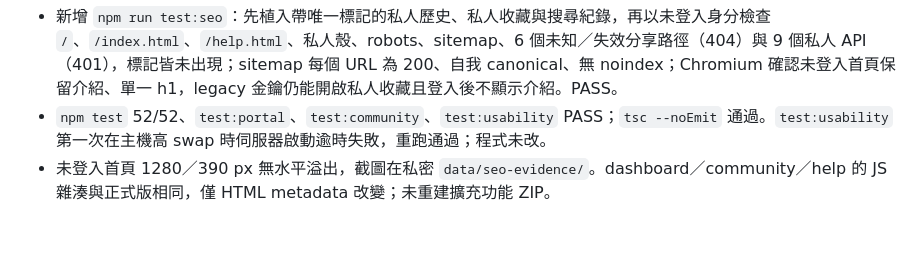
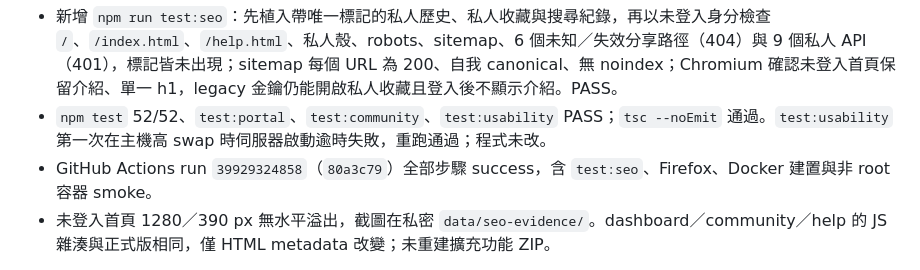
Before and after one commit to skyhong2002/MyZilla, a Markdown page: docs/verification.md, the part around the change. Rendered like a GitHub page; blank space fills up the shorter version.

Commit message:
Note the passing CI run for the GSC-20261023 SEO change
Co-Authored-By: Claude Opus 5.5 <noreply@anthropic.com>

```diff
--- a/docs/verification.md
+++ b/docs/verification.md
@@ -127,6 +127,7 @@ Mac-side verification reported stale local DNS NXDOMAIN despite working public/u
 
 - 新增 `npm run test:seo`：先植入帶唯一標記的私人歷史、私人收藏與搜尋紀錄，再以未登入身分檢查 `/`、`/index.html`、`/help.html`、私人殼、robots、sitemap、6 個未知／失效分享路徑（404）與 9 個私人 API（401），標記皆未出現；sitemap 每個 URL 為 200、自我 canonical、無 noindex；Chromium 確認未登入首頁保留介紹、單一 h1，legacy 金鑰仍能開啟私人收藏且登入後不顯示介紹。PASS。
 - `npm test` 52/52、`test:portal`、`test:community`、`test:usability` PASS；`tsc --noEmit` 通過。`test:usability` 第一次在主機高 swap 時伺服器啟動逾時失敗，重跑通過；程式未改。
+- GitHub Actions run `39929324858`（`80a3c79`）全部步驟 success，含 `test:seo`、Firefox、Docker 建置與非 root 容器 smoke。
 - 未登入首頁 1280／390 px 無水平溢出，截圖在私密 `data/seo-evidence/`。dashboard／community／help 的 JS 雜湊與正式版相同，僅 HTML metadata 改變；未重建擴充功能 ZIP。
 
 部署：伺服器程式未變，未重啟 `myzilla.service`。依既有流程先備份 `dist/web` 至 `dist/.web-before-2f6bd83`，於主機建置鎖下建置到 `data/seo-preview` 驗證，再新增雜湊資產（保留舊資產）並以原子 `mv` 切換 4 個 HTML 與 robots／sitemap。正式首頁現載入 `assets/main-C-4cDEUp.js`。回復：把 `dist/.web-before-2f6bd83` 的 HTML 複製回 `dist/web`，刪除 robots／sitemap。
```
